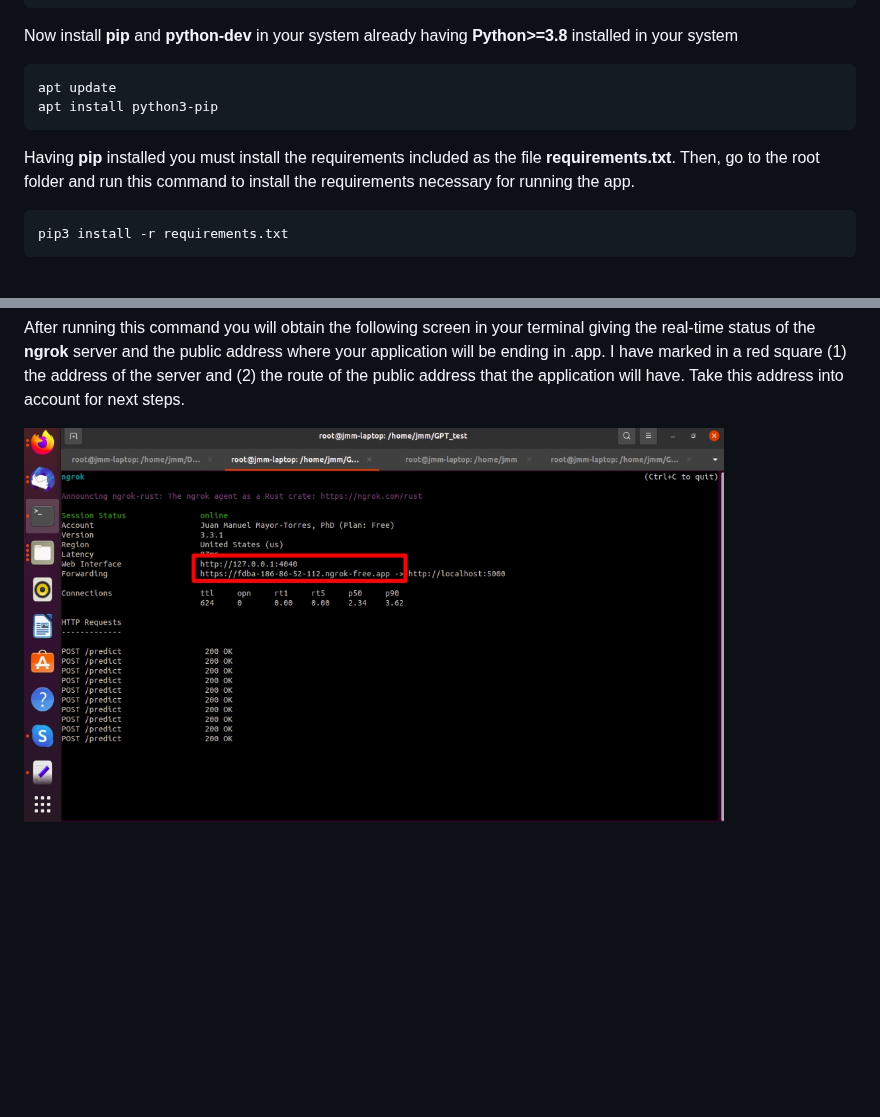
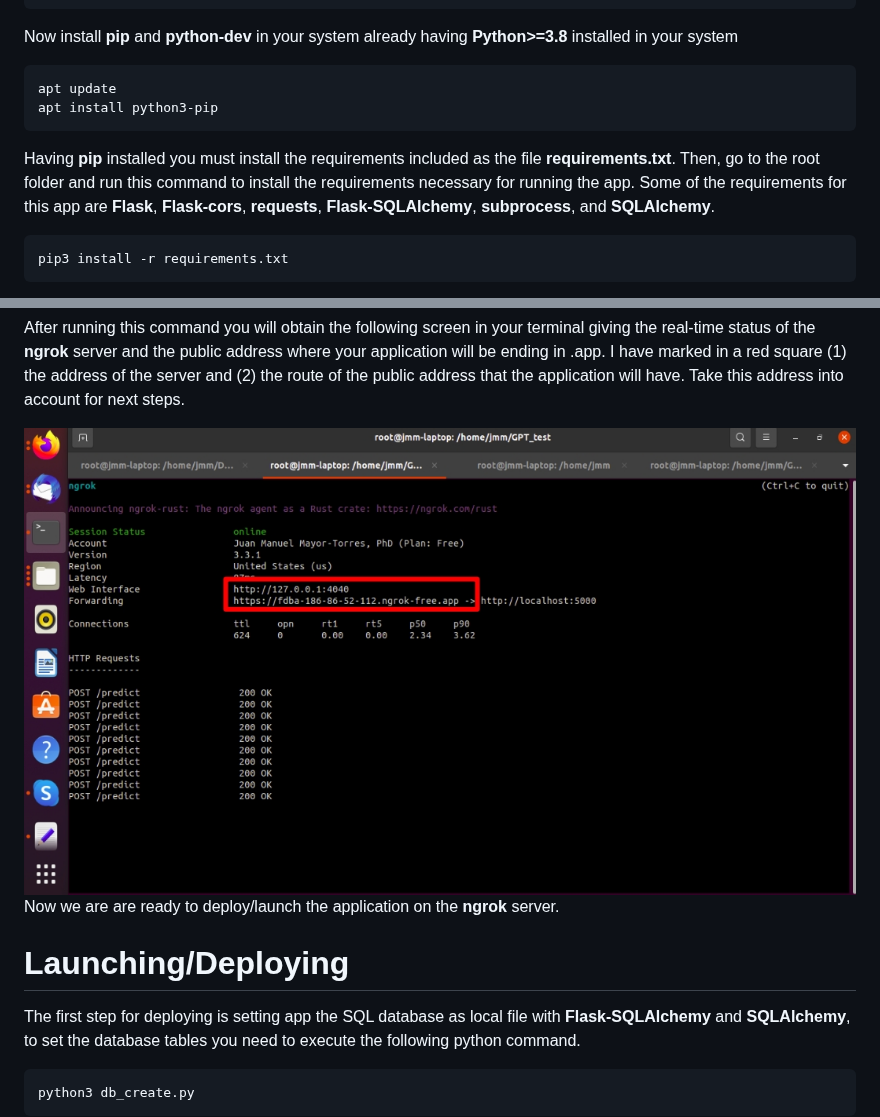
Before and after one commit to meiyor/GPT_superAPI_Quiz, a Markdown page: README.md, 2 parts joined by grey strips. Drawn GitHub-style; blank space fills up the shorter version.

````diff
--- a/README.md
+++ b/README.md
@@ -17,7 +17,7 @@ Now install **pip** and **python-dev** in your system already having **Python>=3
 apt update
 apt install python3-pip
 ```
-Having **pip** installed you must install the requirements included as the file **requirements.txt**. Then, go to the root folder and run this command to install the requirements necessary for running the app.
+Having **pip** installed you must install the requirements included as the file **requirements.txt**. Then, go to the root folder and run this command to install the requirements necessary for running the app. Some of the requirements for this app are **Flask**, **Flask-cors**, **requests**, **Flask-SQLAlchemy**, **subprocess**, and  **SQLAlchemy**.
 
 ```bash
 pip3 install -r requirements.txt
@@ -47,4 +47,14 @@ ngrok http 5000
 ```
 After running this command you will  obtain the following screen in your terminal giving the real-time status of the **ngrok** server and the public address where your application will be ending in .app. I have marked in a red square (1) the address of the server and (2) the route of the public address that the application will have. Take this address into account for next steps.
 
-<img src="https://github.com/meiyor/GPT_superAPI_Quiz/blob/main/images/ngrok_server_running.jpg" width="700" height="400">
+<img src="https://github.com/meiyor/GPT_superAPI_Quiz/blob/main/images/ngrok_server_running.jpg" width="900" height="400">
+
+Now we are are ready to deploy/launch the application on the **ngrok** server.
+
+# Launching/Deploying
+
+The first step for deploying is setting app the SQL database as local file with **Flask-SQLAlchemy** and **SQLAlchemy**, to set the database tables you need to execute the following python command.
+
+```python
+python3 db_create.py
+```
````
